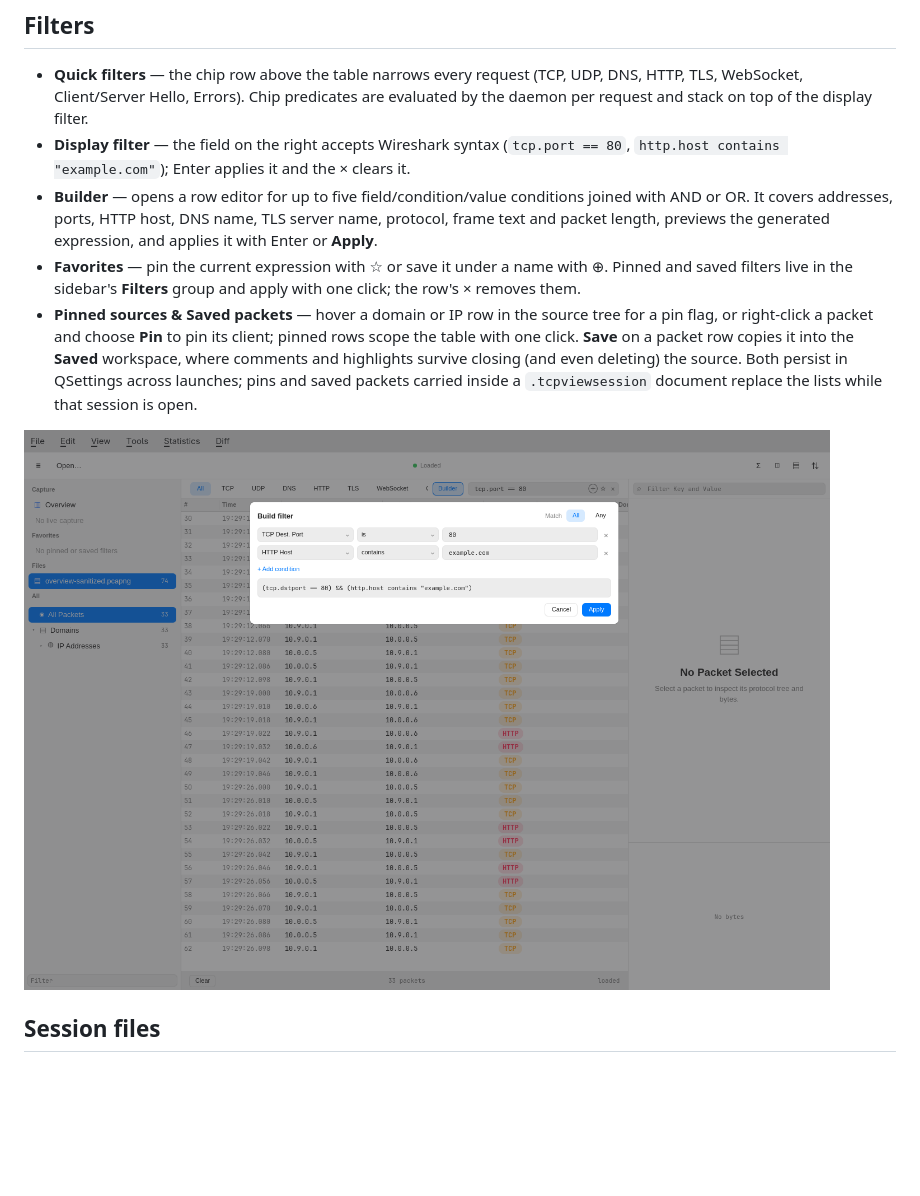
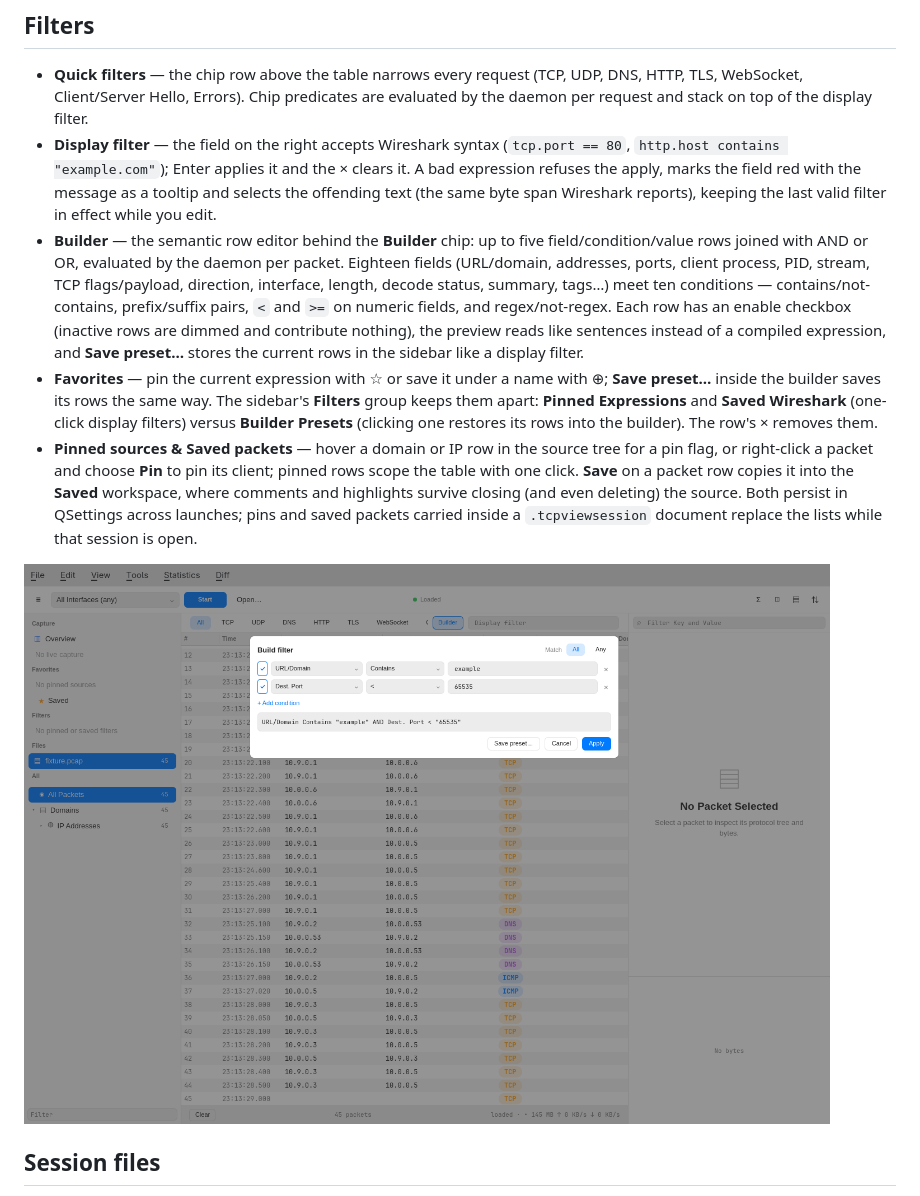
Before and after one commit to AkinleyeMicheal/omarchy-tcpviewer, a Markdown page: README.md, the part around the change. GitHub-like rendering; pictures changed too: docs/filter-builder.png; blank space fills up the shorter version.

```diff
--- a/README.md
+++ b/README.md
@@ -227,14 +227,26 @@ page header.
   display filter.
 - **Display filter** — the field on the right accepts Wireshark syntax
   (`tcp.port == 80`, `http.host contains "example.com"`); Enter applies it and
-  the × clears it.
-- **Builder** — opens a row editor for up to five field/condition/value
-  conditions joined with AND or OR. It covers addresses, ports, HTTP host,
-  DNS name, TLS server name, protocol, frame text and packet length, previews
-  the generated expression, and applies it with Enter or **Apply**.
+  the × clears it. A bad expression refuses the apply, marks the field red
+  with the message as a tooltip and selects the offending text (the same
+  byte span Wireshark reports), keeping the last valid filter in effect
+  while you edit.
+- **Builder** — the semantic row editor behind the **Builder** chip: up to
+  five field/condition/value rows joined with AND or OR, evaluated by the
+  daemon per packet. Eighteen fields (URL/domain, addresses, ports, client
+  process, PID, stream, TCP flags/payload, direction, interface, length,
+  decode status, summary, tags…) meet ten conditions — contains/not-contains,
+  prefix/suffix pairs, `<` and `>=` on numeric fields, and
+  regex/not-regex. Each row has an enable checkbox (inactive rows are dimmed
+  and contribute nothing), the preview reads like sentences instead of a
+  compiled expression, and **Save preset…** stores the current rows in the
+  sidebar like a display filter.
 - **Favorites** — pin the current expression with ☆ or save it under a name
-  with ⊕. Pinned and saved filters live in the sidebar's **Filters** group
-  and apply with one click; the row's × removes them.
+  with ⊕; **Save preset…** inside the builder saves its rows the same way.
+  The sidebar's **Filters** group keeps them apart: **Pinned Expressions**
+  and **Saved Wireshark** (one-click display filters) versus **Builder
+  Presets** (clicking one restores its rows into the builder). The row's ×
+  removes them.
 - **Pinned sources & Saved packets** — hover a domain or IP row in the
   source tree for a pin flag, or right-click a packet and choose **Pin** to
   pin its client; pinned rows scope the table with one click. **Save** on a
```
Also changed, not shown: 12 other files.
